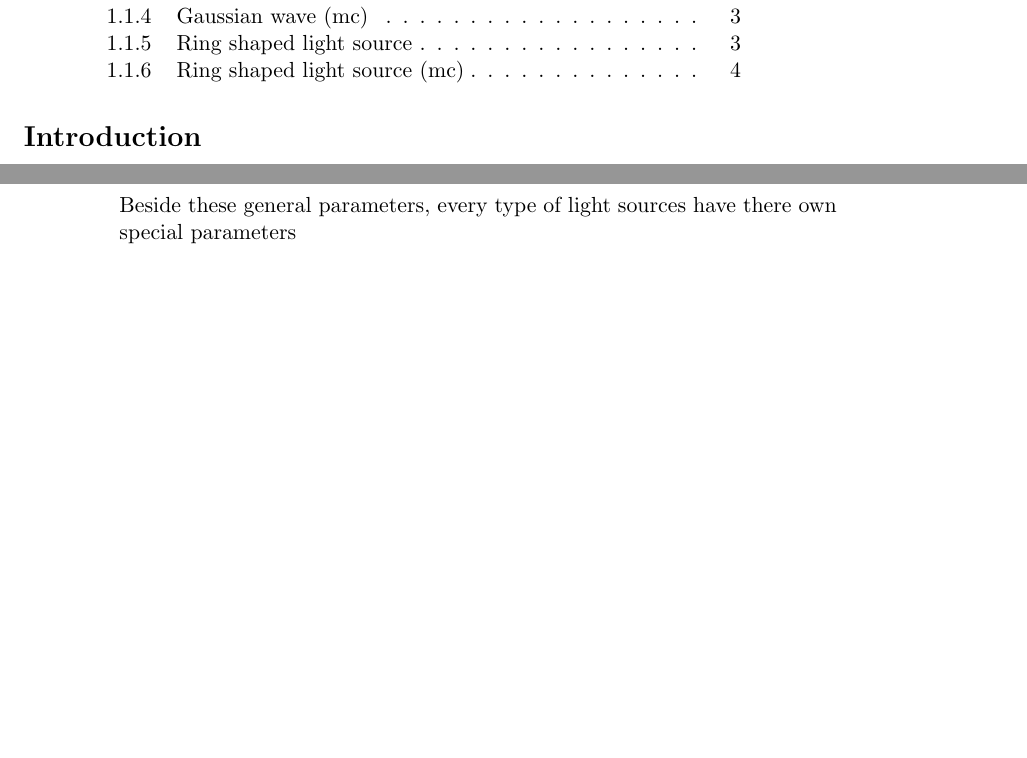
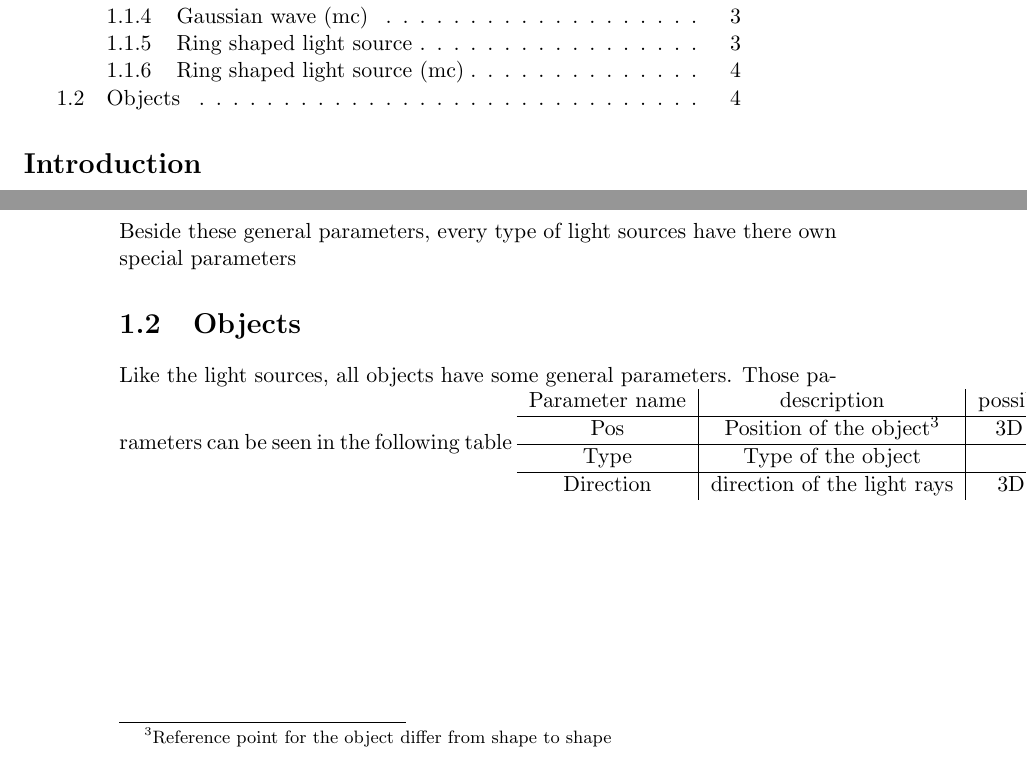
Before and after one commit to gruni55/goat, a LaTeX book (latex/xmldoc.tex): two parts of pages 1 and 4 of 4, joined at a grey line, cut so that both start at the same text, the shorter picture padded with empty space. Compiled offline with pdfLaTeX.

Commit message:
updated xmldoc

```diff
--- a/latex/xmldoc.tex
+++ b/latex/xmldoc.tex
@@ -138,5 +138,17 @@ Like ring shaped light source, except that the rays are distributed arbitrarily.
  \end{lstlisting}
  Beside these general parameters, every type of light sources have there own special parameters
 
+ \section{Objects}
+ Like the light sources, all objects have some general parameters. Those parameters can be seen in the following table
+ \vspace{1em}
+ \begin{tabular}{c|c|c}
+ Parameter name & description  & possible value \\
+ \hline
+  Pos & Position of the object\footnote{Reference point for the object differ from shape to shape} & 3D Vector \\
+  \hline
+  Type & Type of the object  & " \\
+  \hline
+  Direction & direction of the light rays & 3D vector
+\end{tabular}
 
 \end{document}
```
